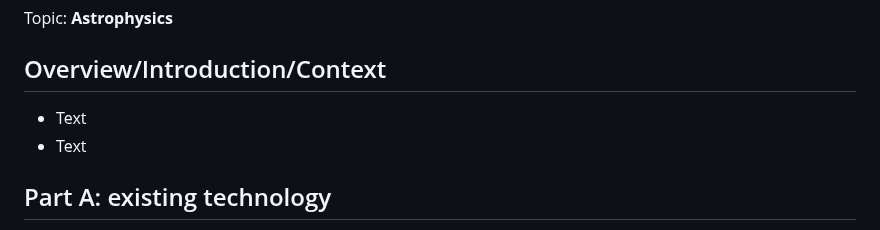
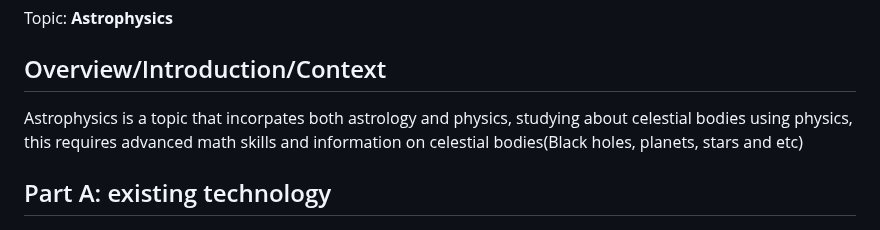
Before and after one commit to wenjiec0313/sep10-freedom-project, a Markdown page: prep/content.md, the part around the change. Rendered like a GitHub page.

```diff
--- a/prep/content.md
+++ b/prep/content.md
@@ -2,8 +2,7 @@
 Topic: **Astrophysics**
 
 ## Overview/Introduction/Context
-* Text
-* Text
+Astrophysics is a topic that incorpates both astrology and physics, studying about celestial bodies using physics, this requires advanced math skills and information on celestial bodies(Black holes, planets, stars and etc)
 
 ## Part A: existing technology
 * Tech
```
